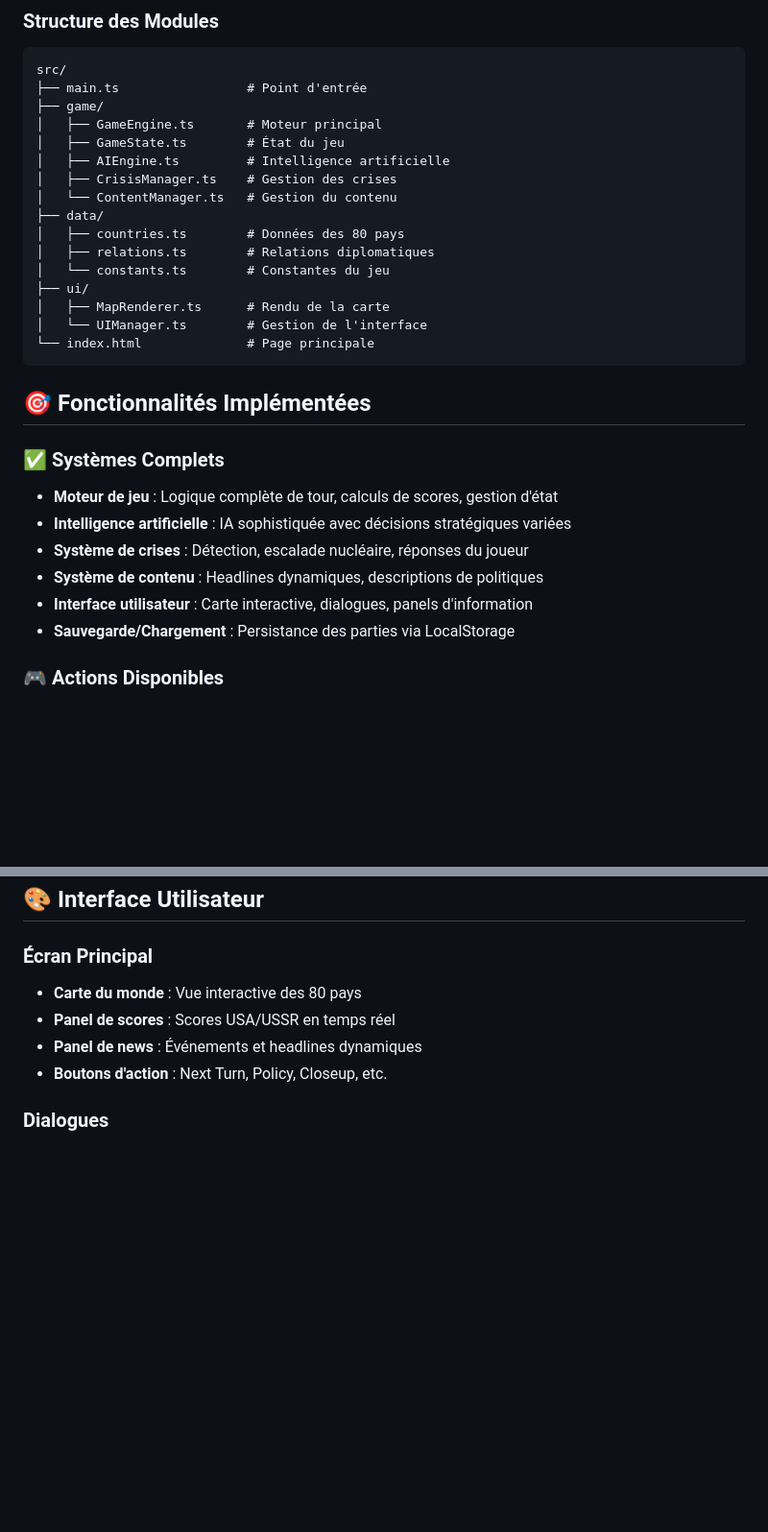
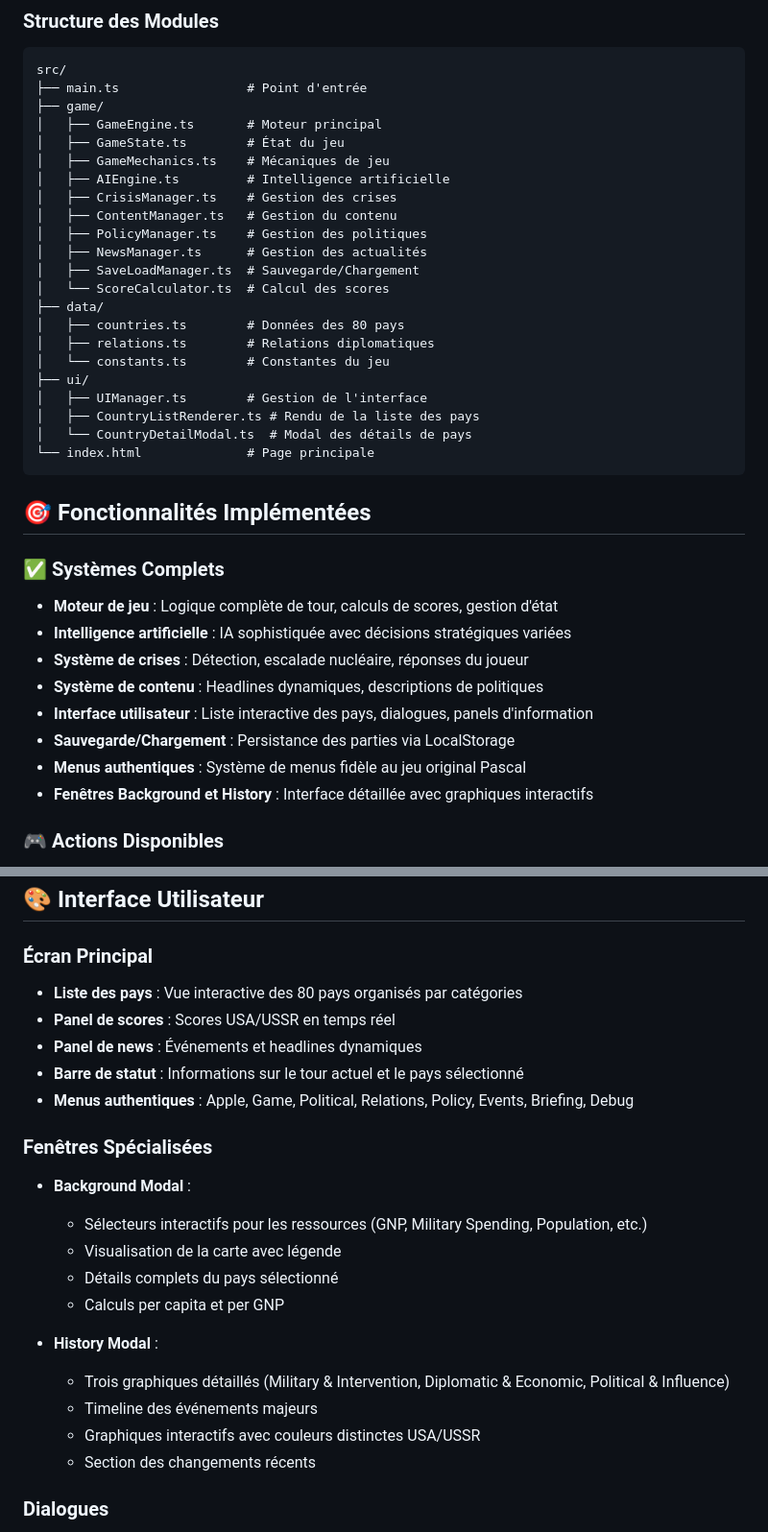
Before and after one commit to nmarchand73/Balance-of-Power, a Markdown page: README.md, 2 parts joined by grey strips. Shown at 96% size. Rendered like a GitHub page; blank space fills up the shorter version.

Commit message:
Update README with latest features and improvements
- Added detailed description of Background and History modals
- Updated module structure to reflect current architecture
- Added new features section highlighting recent improvements
- Updated UI description to reflect country list instead of map
- Added information about authentic menu system
- Enhanced version notes with latest functionality

````diff
--- a/README.md
+++ b/README.md
@@ -65,16 +65,22 @@ src/
 ├── game/
 │   ├── GameEngine.ts       # Moteur principal
 │   ├── GameState.ts        # État du jeu
+│   ├── GameMechanics.ts    # Mécaniques de jeu
 │   ├── AIEngine.ts         # Intelligence artificielle
 │   ├── CrisisManager.ts    # Gestion des crises
-│   └── ContentManager.ts   # Gestion du contenu
+│   ├── ContentManager.ts   # Gestion du contenu
+│   ├── PolicyManager.ts    # Gestion des politiques
+│   ├── NewsManager.ts      # Gestion des actualités
+│   ├── SaveLoadManager.ts  # Sauvegarde/Chargement
+│   └── ScoreCalculator.ts  # Calcul des scores
 ├── data/
 │   ├── countries.ts        # Données des 80 pays
 │   ├── relations.ts        # Relations diplomatiques
 │   └── constants.ts        # Constantes du jeu
 ├── ui/
-│   ├── MapRenderer.ts      # Rendu de la carte
-│   └── UIManager.ts        # Gestion de l'interface
+│   ├── UIManager.ts        # Gestion de l'interface
+│   ├── CountryListRenderer.ts # Rendu de la liste des pays
+│   └── CountryDetailModal.ts  # Modal des détails de pays
 └── index.html              # Page principale
 ```
 
@@ -86,8 +92,10 @@ src/
 - **Intelligence artificielle** : IA sophistiquée avec décisions stratégiques variées
 - **Système de crises** : Détection, escalade nucléaire, réponses du joueur
 - **Système de contenu** : Headlines dynamiques, descriptions de politiques
-- **Interface utilisateur** : Carte interactive, dialogues, panels d'information
+- **Interface utilisateur** : Liste interactive des pays, dialogues, panels d'information
 - **Sauvegarde/Chargement** : Persistance des parties via LocalStorage
+- **Menus authentiques** : Système de menus fidèle au jeu original Pascal
+- **Fenêtres Background et History** : Interface détaillée avec graphiques interactifs
 
 ### 🎮 Actions Disponibles
 
@@ -110,10 +118,25 @@ src/
 
 ### Écran Principal
 
-- **Carte du monde** : Vue interactive des 80 pays
+- **Liste des pays** : Vue interactive des 80 pays organisés par catégories
 - **Panel de scores** : Scores USA/USSR en temps réel
 - **Panel de news** : Événements et headlines dynamiques
-- **Boutons d'action** : Next Turn, Policy, Closeup, etc.
+- **Barre de statut** : Informations sur le tour actuel et le pays sélectionné
+- **Menus authentiques** : Apple, Game, Political, Relations, Policy, Events, Briefing, Debug
+
+### Fenêtres Spécialisées
+
+- **Background Modal** :
+  - Sélecteurs interactifs pour les ressources (GNP, Military Spending, Population, etc.)
+  - Visualisation de la carte avec légende
+  - Détails complets du pays sélectionné
+  - Calculs per capita et per GNP
+
+- **History Modal** :
+  - Trois graphiques détaillés (Military & Intervention, Diplomatic & Economic, Political & Influence)
+  - Timeline des événements majeurs
+  - Graphiques interactifs avec couleurs distinctes USA/USSR
+  - Section des changements récents
 
 ### Dialogues
 
````
Also changed, not shown: other parts of README.md (+13 -1 lines).
